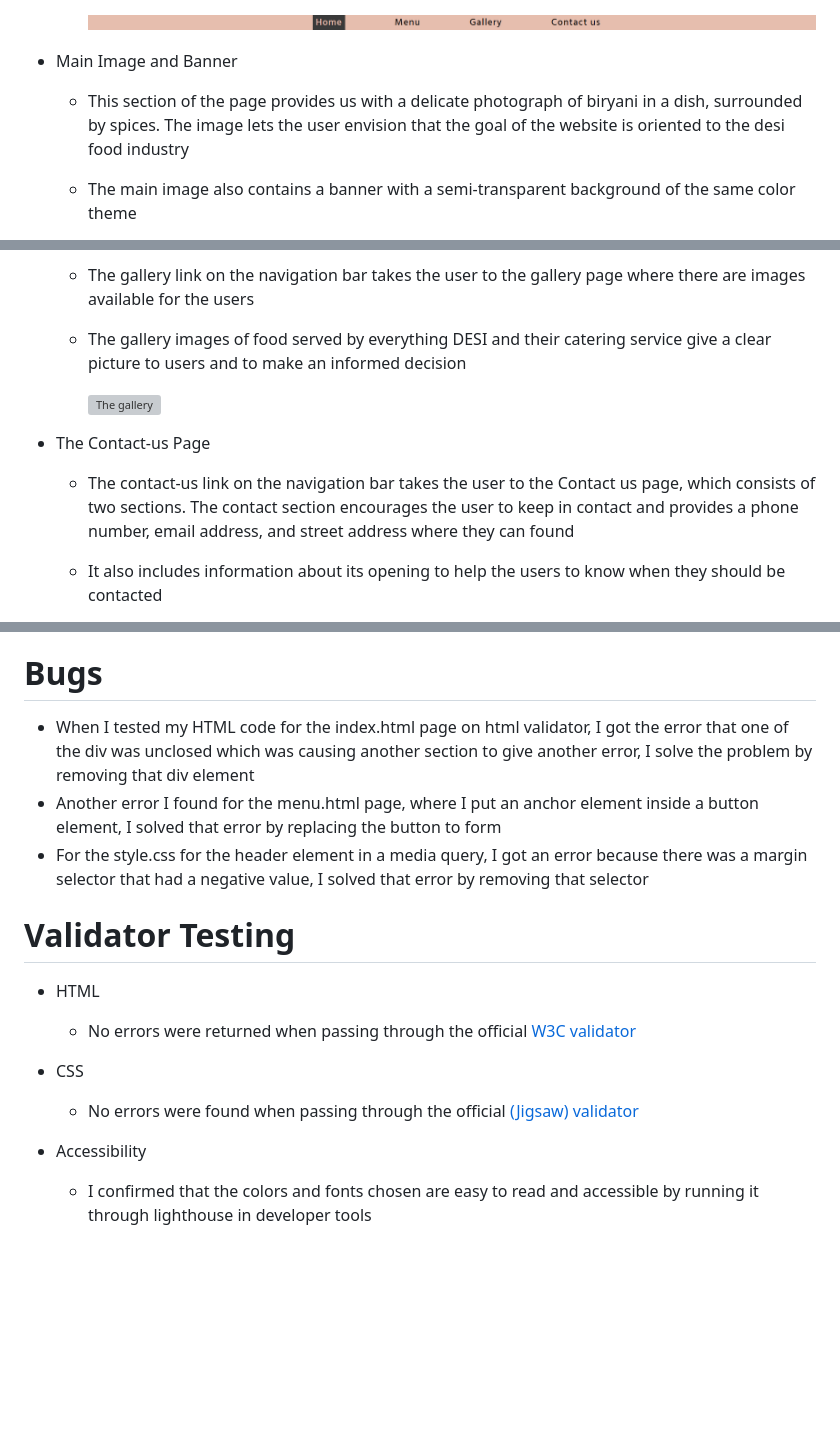
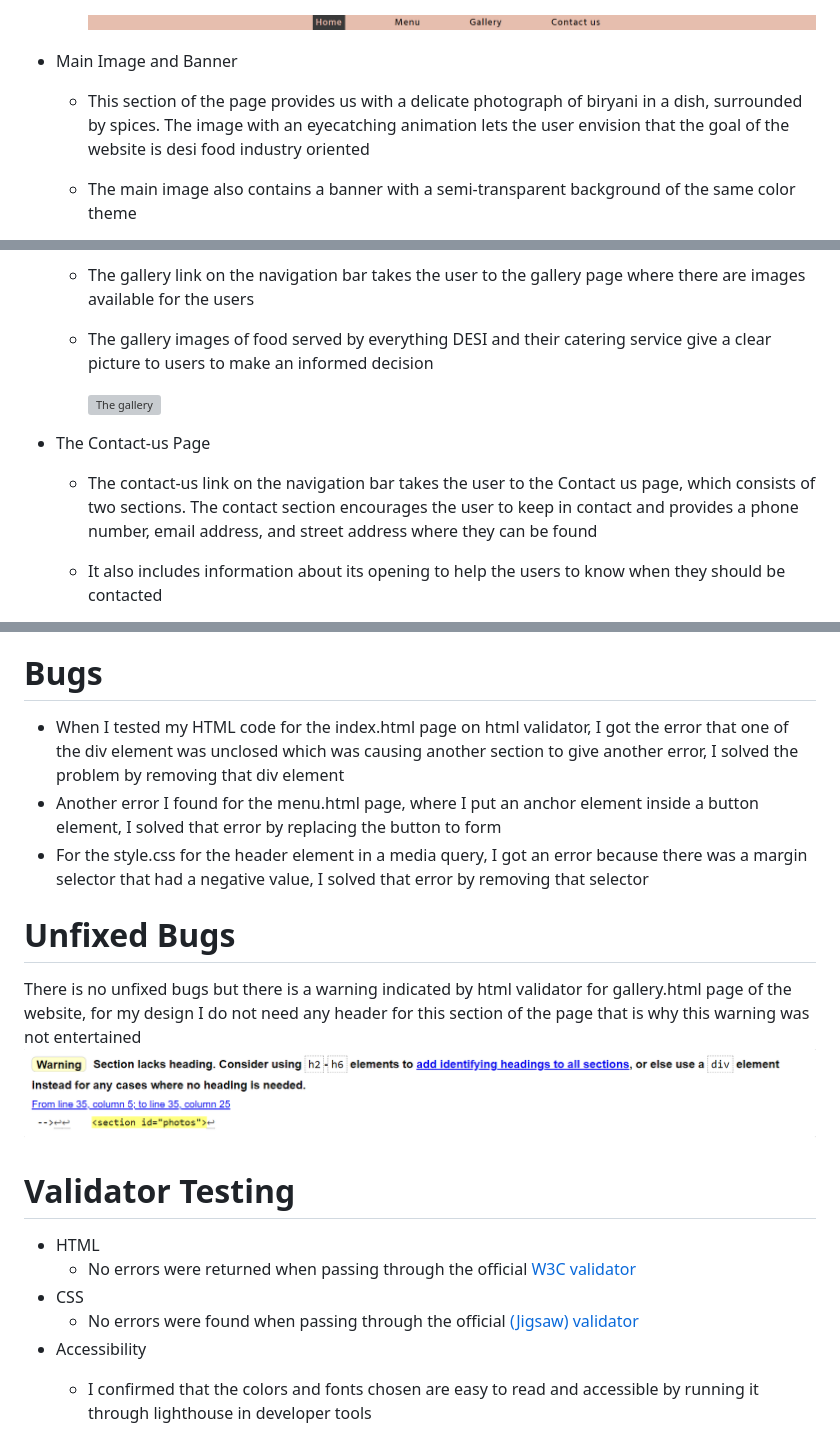
Before and after one commit to Sadaf-Tariq/pp1-everythingdesi, a Markdown page: README.md, 3 parts joined by grey strips. Rendered like a GitHub page; blank space fills up the shorter version; grey boxes are pictures that could not be loaded.

```diff
--- a/README.md
+++ b/README.md
@@ -39,7 +40,7 @@ Users of this website will be able to find all the information they need to know
 
 * Main Image and Banner
 
-  * This section of the page provides us with a delicate photograph of biryani in a dish, surrounded by spices. The image lets the user envision that the goal of the website is oriented to the desi food industry
+  * This section of the page provides us with a delicate photograph of biryani in a dish, surrounded by spices. The image with an eyecatching animation lets the user envision that the goal of the website is desi food industry oriented
 
   * The main image also contains a banner with a semi-transparent background of the same color theme
 
@@ -83,13 +84,13 @@ Users of this website will be able to find all the information they need to know
 
   * The gallery link on the navigation bar takes the user to the gallery page where there are images available for the users
 
-  * The gallery images of food served by everything DESI and their catering service give a clear picture to users and to make an informed decision
+  * The gallery images of food served by everything DESI and their catering service give a clear picture to users to make an informed decision
 
     ![The gallery](/assets/images/gallery.png)
 
 * The Contact-us Page
 
-  * The contact-us link on the navigation bar takes the user to the Contact us page, which consists of two sections. The contact section encourages the user to keep in contact and provides a phone number, email address, and street address where they can found
+  * The contact-us link on the navigation bar takes the user to the Contact us page, which consists of two sections. The contact section encourages the user to keep in contact and provides a phone number, email address, and street address where they can be found
 
   * It also includes information about its opening to help the users to know when they should be contacted
 
@@ -118,9 +119,13 @@ Users of this website will be able to find all the information they need to know
 * I have confirmed that the form works: requires entries in every field, will only accept emails in an email field, and the submit button works
 
 # Bugs
-* When I tested my HTML code for the index.html page on html validator, I got the error that one of the div was unclosed which was causing another section to give another error, I solve the problem by removing that div element
+* When I tested my HTML code for the index.html page on html validator, I got the error that one of the div element was unclosed which was causing another section to give another error, I solved the problem by removing that div element
 * Another error I found for the menu.html page, where I put an anchor element inside a button element, I solved that error by replacing the button to form
 * For the style.css for the header element in a media query, I got an error because there was a margin selector that had a negative value, I solved that error by removing that selector
 
+# Unfixed Bugs
+There is no unfixed bugs but there is a warning indicated by html validator for gallery.html page of the website, for my design I do not need any header for this section of the page that is why this warning was not entertained
+![Warning Image](/assets/images/warning.png)
+
 # Validator Testing
 * HTML
@@ -132,5 +135,4 @@ Users of this website will be able to find all the information they need to know
 * Accessibility
-
   * I confirmed that the colors and fonts chosen are easy to read and accessible by running it through lighthouse in developer tools
 
     ![Lighthouse report](/assets/images/lighthouse.png)
```
Also changed, not shown: other parts of README.md (+21 -16 lines).
